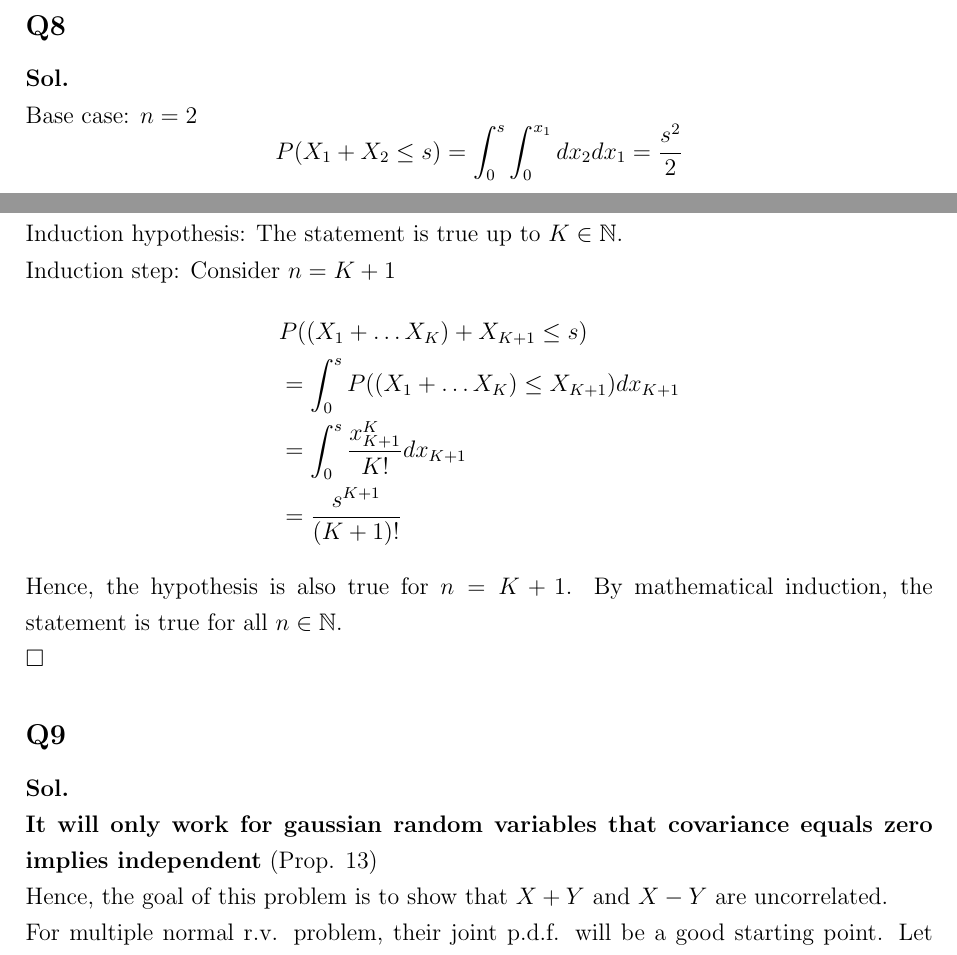
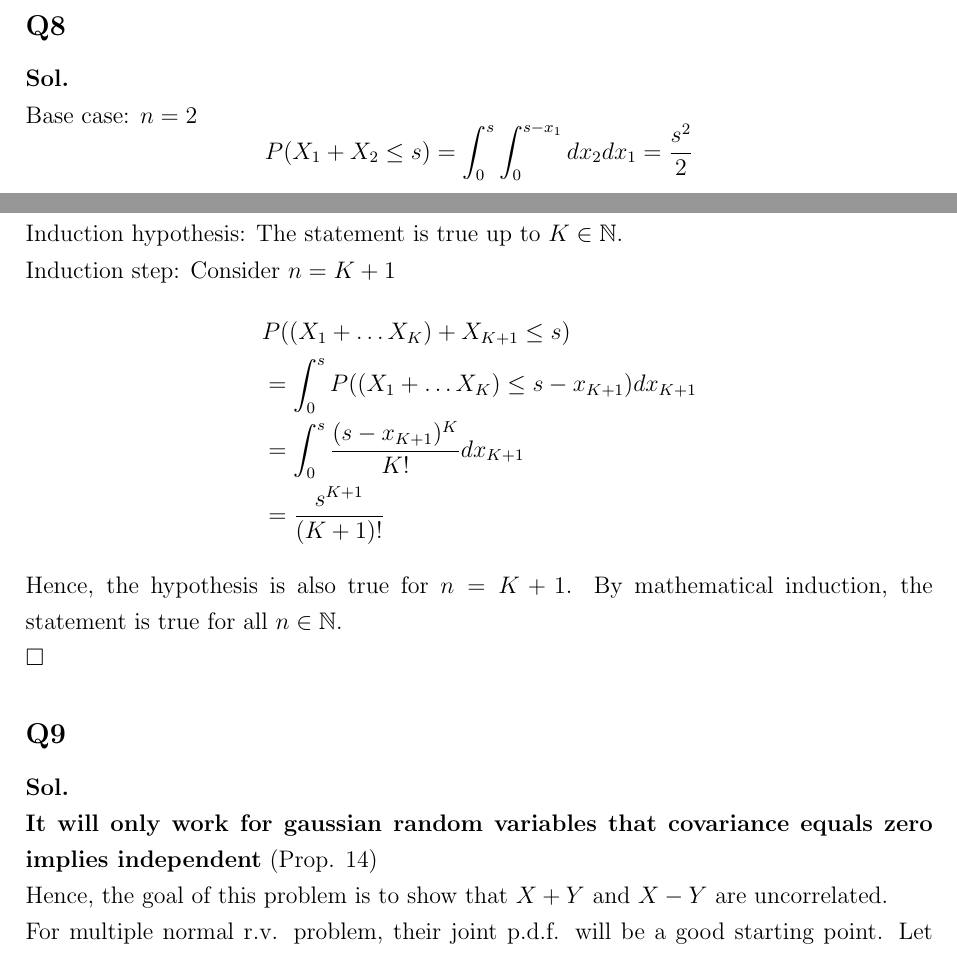
Before and after one commit to 18Allen/PT_RC_material, a LaTeX problem sheet (HW_sol/HW8.tex): two parts of pages 4 and 5 of 8, joined at a grey line, cut so that both start at the same text. Compiled offline with pdfLaTeX.

Commit message:
fix HW8_sol

```diff
--- a/HW_sol/HW8.tex
+++ b/HW_sol/HW8.tex
@@ -186,15 +186,15 @@ Finally, use the method for \(X + Y\) introduced in p.61 .
 \textbf{Sol.} \\
 Base case: \(n = 2\)
 \[
-   P(X_1 + X_2 \leq  s) = \int_0^s \int_0^{x_1}  dx_2 dx_1 = \frac{s^2}{2}
+   P(X_1 + X_2 \leq  s) = \int_0^s \int_0^{s-x_1}  dx_2 dx_1 = \frac{s^2}{2}
 \]
 Induction hypothesis: The statement is true up to \(K \in \mathbb{N}\). \\
 Induction step: Consider \(n = K +1\)
 \begin{equation*}
     \begin{aligned}
         & P((X_1 + \dots X_K) + X_{K+1} \leq s)
-        \\ &= \int_0^s P( (X_1 + \dots X_K) \leq  X_{K+1} ) dx_{K+1}
-        \\ &= \int_0^s \frac{x_{K+1}^K}{K!} dx_{K+1}
+        \\ &= \int_0^s P( (X_1 + \dots X_K) \leq  s- x_{K+1} ) dx_{K+1}
+        \\ &= \int_0^s \frac{(s-x_{K+1})^K}{K!} dx_{K+1}
         \\ &= \frac{s^{K+1}}{(K+1)!}
     \end{aligned}
 \end{equation*}
@@ -203,7 +203,7 @@ By mathematical induction, the statement is true for all \(n\in \mathbb{N}\).
 \\ \hspace{\textwidth}\(\square\)
 \subsection*{Q9}
 \textbf{Sol.} \\
-\textbf{It will only work for gaussian random variables that covariance equals zero implies independent} (Prop. 13)\\
+\textbf{It will only work for gaussian random variables that covariance equals zero implies independent} (Prop. 14)\\
 Hence, the goal of this problem is to show that \(X+Y\) and \(X-Y\) are uncorrelated.\\
 For multiple normal r.v. problem, their joint p.d.f. will be a good starting point.
 Let \(Z = (X,Y)\), the p.d.f of random vector \(Z\) is (p.73 or RC note Theorem 8.1.1)
```
Also changed, not shown: HW_sol/HW8_sol.pdf, HW_sol/HW8.tex (2 more changed lines).
